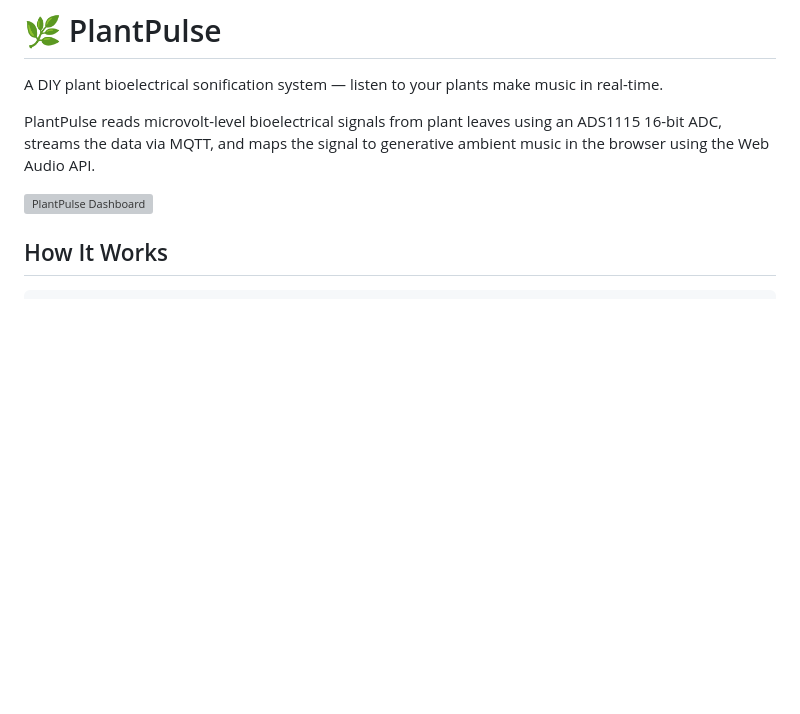
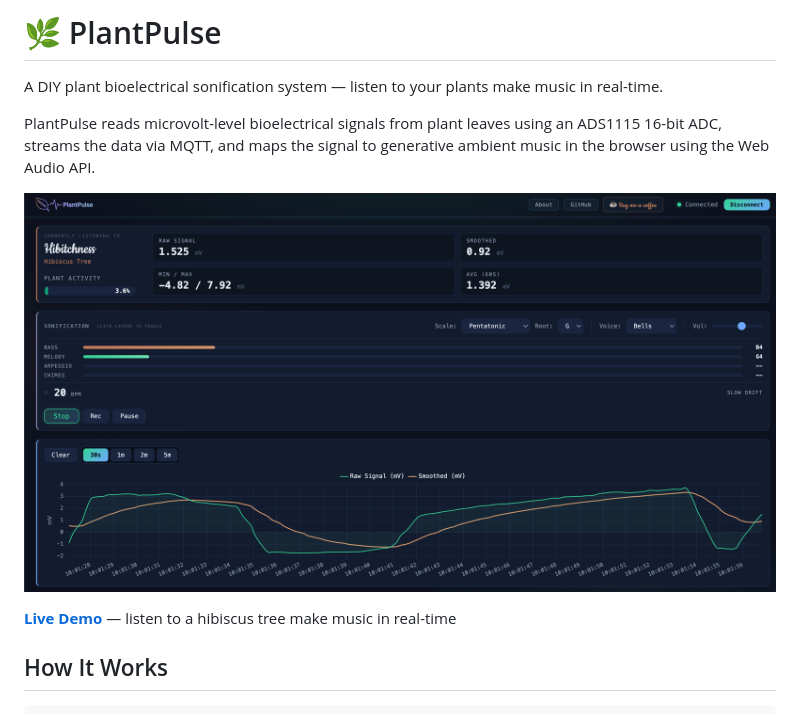
Before and after one commit to hook-365/plantpulse-tonejs, a Markdown page: README.md, the part around the change. GitHub-like rendering; pictures changed too: docs/screenshot.png (added); blank space fills up the shorter version; grey boxes are pictures that could not be loaded.

```diff
--- a/README.md
+++ b/README.md
@@ -5,6 +5,8 @@ A DIY plant bioelectrical sonification system — listen to your plants make mus
 PlantPulse reads microvolt-level bioelectrical signals from plant leaves using an ADS1115 16-bit ADC, streams the data via MQTT, and maps the signal to generative ambient music in the browser using the Web Audio API.
 
 ![PlantPulse Dashboard](docs/screenshot.png)
+
+**[Live Demo](https://plantpulse.hook.technology)** — listen to a hibiscus tree make music in real-time
 
 ## How It Works
 
```
Also changed, not shown: 3 other files.
